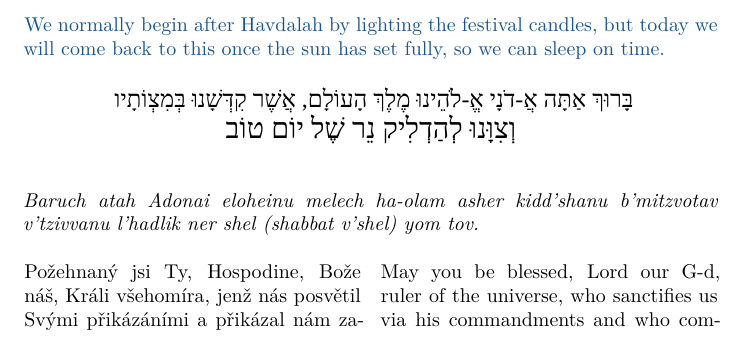
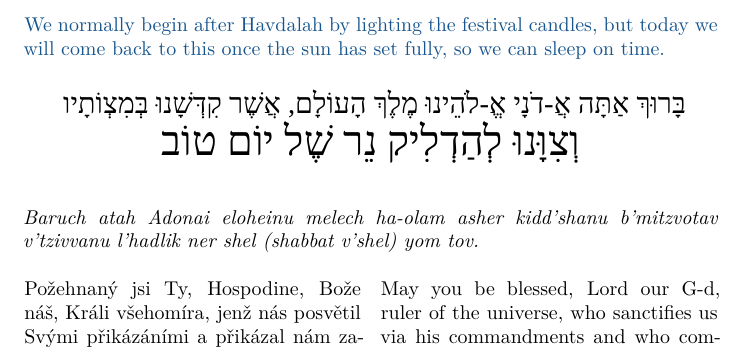
Before and after one commit to s-moz/Haggadah, a LaTeX book (testcasefile.tex, which reads blessings.tex, couching.tex, readings.tex): part of the page, cut so that both start at the same text. Compiled offline with XeLaTeX; a missing font is replaced by an installed copy or a similar font.

Commit message:
hebrew font size changes
changed Large then LARGE to LARGE then Huge

```diff
--- a/blessings.tex
+++ b/blessings.tex
@@ -16,7 +16,7 @@
 \newcommand{\CandlesBlessingHeb}{
 	\begin{center}
 			%\textdir TRT
-			\texthebrew{\Large בָּרוּךְ אַתָּה אֲ-דֹנָי אֱ-לֹהֵינוּ מֶלֶךְ הָעוֹלָם, אֲשֶׁר קִדְּשָׁנוּ בְּמִצְוֹתָיו	}\\\texthebrew{\LARGE וְצִוָּנוּ לְהַדְלִיק נֵר שֶׁל יוֹם טוֹב}
+			\texthebrew{\LARGE בָּרוּךְ אַתָּה אֲ-דֹנָי אֱ-לֹהֵינוּ מֶלֶךְ הָעוֹלָם, אֲשֶׁר קִדְּשָׁנוּ בְּמִצְוֹתָיו	}\\\texthebrew{\Huge וְצִוָּנוּ לְהַדְלִיק נֵר שֶׁל יוֹם טוֹב}
 	\end{center}
 \vspace*{2ex}
 }
@@ -35,8 +35,8 @@ Požehnaný jsi Ty, Hospodine, Bože náš, Králi všehomíra, jenž nás posv
 \newcommand{\WineBlessingHeb}{
 	\begin{center}
 	%\textdir TRT
-	\texthebrew{\Large בָּרוּךְ אַתָּה אֲ-דֹנָי אֱ-לֹהֵינוּ מֶלֶךְ הָעוֹלָם}\\
-	\texthebrew{\LARGE בּוֹרֵא פְּרִי הַגָּפֶן}
+	\texthebrew{\LARGE בָּרוּךְ אַתָּה אֲ-דֹנָי אֱ-לֹהֵינוּ מֶלֶךְ הָעוֹלָם}\\
+	\texthebrew{\Huge בּוֹרֵא פְּרִי הַגָּפֶן}
 	\end{center}
 	\vspace*{2ex}
 	}
@@ -53,8 +53,8 @@ Požehnaný jsi Ty, Hospodine, Bože náš, Králi všehomíra, jenž nás posv
 \newcommand{\ShehechyanuBlessingHeb}{
 	\begin{center}
 		%\textdir TRT
-		\texthebrew{\Large בָּרוּךְ אַתָּה אֲ-דֹנָי אֱ-לֹהֵינוּ מֶלֶךְ הָעוֹלָם}\\
-		\texthebrew{\LARGE שֶׁהֶחֱיָנוּ וְקִיְּמָנוּ וְהִגִּיעָנוּ לִזְמַן הַזֶּה}
+		\texthebrew{\LARGE בָּרוּךְ אַתָּה אֲ-דֹנָי אֱ-לֹהֵינוּ מֶלֶךְ הָעוֹלָם}\\
+		\texthebrew{\Huge שֶׁהֶחֱיָנוּ וְקִיְּמָנוּ וְהִגִּיעָנוּ לִזְמַן הַזֶּה}
 	\end{center}
 	\vspace*{2ex}
 	}
@@ -73,8 +73,8 @@ Požehnaný jsi Ty, Hospodine, Bože náš, Králi všehomíra, jenž nás posv
 \newcommand{\KarpasBlessingHeb}{
 	\begin{center}
 		%\textdir TRT
-		\texthebrew{\Large בָּרוּךְ אַתָּה אֲ-דֹנָי אֱ-לֹהֵינוּ מֶלֶךְ הָעוֹלָם}\\
-		\texthebrew{\LARGE בּוֹרֵא פְּרִי הָאֲדָמָה}
+		\texthebrew{\LARGE בָּרוּךְ אַתָּה אֲ-דֹנָי אֱ-לֹהֵינוּ מֶלֶךְ הָעוֹלָם}\\
+		\texthebrew{\Huge בּוֹרֵא פְּרִי הָאֲדָמָה}
 	\end{center}
 	\vspace*{2ex}
 }
@@ -92,8 +92,8 @@ Požehnaný jsi Ty, Hospodine, Bože náš, Králi všehomíra, jenž nás posv
 \newcommand{\NetilatYadayimHeb}{
 	\begin{center}
 		%\textdir TRT
-		\texthebrew{\Large בָּרוּךְ אַתָּה אֲ-דֹנָי אֱ-לֹהֵינוּ מֶלֶךְ הָעוֹלָםאֲ שֶּ ר קִ ד ש ָּ נוְּ ּבמִ צֹו תָּ יו,}\\
-		\texthebrew{\LARGE  וְצִוָּנוּ עַל נְטִילַת יָדַיִם}
+		\texthebrew{\LARGE בָּרוּךְ אַתָּה אֲ-דֹנָי אֱ-לֹהֵינוּ מֶלֶךְ הָעוֹלָםאֲ שֶּ ר קִ ד ש ָּ נוְּ ּבמִ צֹו תָּ יו,}\\
+		\texthebrew{\Huge  וְצִוָּנוּ עַל נְטִילַת יָדַיִם}
 	\end{center}}
 \newcommand{\NetilatYadayimTlit}{
 	Baruch Atah Adonai, Eloheinu Melech ha-olam, asher kid’shanu b’mitzvotav
@@ -105,8 +105,8 @@ Požehnaný jsi Ty, Hospodine, Bože náš, Králi všehomíra, jenž nás posv
 \newcommand{\HaMotziBlessingHeb}{
 	\begin{center}
 		%\textdir TRT
-		\texthebrew{\Large בָּרוּךְ אַתָּה אֲ-דֹנָי אֱ-לֹהֵינוּ מֶלֶךְ הָעוֹלָם}\\
-		\texthebrew{\LARGE הַמּוֹצִיא לֶחֶם מִן הָאָרֶץ}
+		\texthebrew{\LARGE בָּרוּךְ אַתָּה אֲ-דֹנָי אֱ-לֹהֵינוּ מֶלֶךְ הָעוֹלָם}\\
+		\texthebrew{\Huge הַמּוֹצִיא לֶחֶם מִן הָאָרֶץ}
 	\end{center}
 	\vspace*{2ex}
 }
@@ -121,8 +121,8 @@ Požehnaný jsi Ty, Hospodine, Bože náš, Králi všehomíra, jenž nás posv
 
 \newcommand{\MatzahBlessingHeb}{
 	\begin{center}
-	\texthebrew{\Large בָּרוּךְ אַתָּה אֲ-דֹנָי אֱ-לֹהֵינוּ מֶלֶךְ הָעוֹלָםאֲ שֶּ ר קִ ד ש ָּ נוְּ ּבמִ צֹו תָּ יו,}\\
-	\texthebrew{\LARGE וְצִוָּנוּ עַל אֲכִילַת מַצָּה}
+	\texthebrew{\LARGE בָּרוּךְ אַתָּה אֲ-דֹנָי אֱ-לֹהֵינוּ מֶלֶךְ הָעוֹלָםאֲ שֶּ ר קִ ד ש ָּ נוְּ ּבמִ צֹו תָּ יו,}\\
+	\texthebrew{\Huge וְצִוָּנוּ עַל אֲכִילַת מַצָּה}
 	\end{center}}
 \newcommand{\MatzahBlessingTlit}{%
 	Baruch Atah Adonai, Eloheinu Melech ha-olam, asher kid’shanu b’mitzvotav
@@ -134,8 +134,8 @@ Požehnaný jsi Ty, Hospodine, Bože náš, Králi všehomíra, jenž nás posv
 %
 \newcommand{\MarorBlessingHeb}{
 	\begin{center}
-			\texthebrew{\Large בָּרוּךְ אַתָּה אֲ-דֹנָי אֱ-לֹהֵינוּ מֶלֶךְ הָעוֹלָםאֲ שֶּ ר קִ ד ש ָּ נוְּ ּבמִ צֹו תָּ יו,}\\
-			\texthebrew{\LARGE  צ וִ ּנ ָּוְּ ּע ַל אֲ כיִ לתְַּ מרֹורְּ}
+			\texthebrew{\LARGE בָּרוּךְ אַתָּה אֲ-דֹנָי אֱ-לֹהֵינוּ מֶלֶךְ הָעוֹלָםאֲ שֶּ ר קִ ד ש ָּ נוְּ ּבמִ צֹו תָּ יו,}\\
+			\texthebrew{\Huge  צ וִ ּנ ָּוְּ ּע ַל אֲ כיִ לתְַּ מרֹורְּ}
 	\end{center}}
 %
 \newcommand{\MarorBlessingTlit}{%
@@ -179,7 +179,6 @@ Spanish and Portugese Jews sing a Ladino song entitled “Bendigamos,” or “W
 %
 \newcommand{\MiriamBlessing}{
 include a blessing here for water and also for women}
-\newcommand{\NirtzahBlessing}{%
-	לשָּ נהְָּּ הַ באָּ ּה ביִ רושָּ לי ָּ ִםְּ
-	L’shana haba-ah biy’rushalayim NEXT
-	YEAR IN JERUSALEM!}
+\newcommand{\NirtzahBlessing}{\largehebrew{לשָּ נהְָּּ הַ באָּ ּה ביִ רושָּ לי ָּ ִםְּ}\\
+	L’shana haba-ah biy’rushalayim\\
+	NEXT YEAR IN JERUSALEM!\\}
--- a/couching.tex
+++ b/couching.tex
@@ -80,18 +80,22 @@
 }
 %
 \newcommand{\MaNishtana}{%
-\textit{\noindent\color{midblue}We take turns to read these questions}
-\MaNishtanaHeb
-\MaNishtanaTlit
-\MaNishtanaEng
-\MaNishtanaCz
-	\begin{enumerate}
-		\item \MaNishtanaHebi \\ \MaNishtanaTliti \\\MaNishtanaEngi \\ \MaNishtanaCzi \\
-		\item \MaNishtanaHebii \\ \MaNishtanaTlitii \\\MaNishtanaEngii \\ \MaNishtanaCzii \\
-		\item \MaNishtanaHebiii\\ \MaNishtanaTlitiii \\\MaNishtanaEngiii \\ \MaNishtanaCziii \\
-		\item \MaNishtanaHebiv \\ \MaNishtanaTlitiv \\\MaNishtanaEngiv \\ \MaNishtanaCziv \\
-
-	\end{enumerate}
+\begin{center}
+	\textit{\noindent\color{midblue}We take turns to read these questions}\par
+	\MaNishtanaHeb \\
+	\MaNishtanaTlit \\
+	\MaNishtanaEng \\
+	\MaNishtanaCz \par
+	1.\\
+	{\MaNishtanaHebi}\\
+	\\ \textcolor{black} {\textit{\MaNishtanaTliti}} \\\MaNishtanaEngi \\ \MaNishtanaCzi \\
+	3.
+	{\MaNishtanaHebii} \\ {\textit{\MaNishtanaTlitii}} \\\MaNishtanaEngii \\ \MaNishtanaCzii \\
+	4.
+	{\MaNishtanaHebiii}\\ {\textit{\MaNishtanaTlitiii}} \\\MaNishtanaEngiii \\ \MaNishtanaCziii \\
+	4.
+	{\MaNishtanaHebiv} \\ {\textit{\MaNishtanaTlitiv}} \\\MaNishtanaEngiv \\ \MaNishtanaCziv \\
+	\end{center}
 
 \newcommand{\MaNishtanaAnswerCz}
 \newcommand{\MaNishtanaAnswerEng}}
--- a/readings.tex
+++ b/readings.tex
@@ -31,15 +31,14 @@
 \newcommand{\HaLachmaEng}{%
 	This is the bread of affliction our ancestors ate in the land of Egypt. Let all who are hungry come and eat; let all who are in need come and share our Passover. This year here, next year in the land of Israel; this year oppressed, next year free.}
 %
-\newcommand{\MaNishtanaHeb}{%
-	Mah nishtanah ha-lailah ha-zeh mi-kol ha-leilot!
+\newcommand{\MaNishtanaHeb}{}
 \newcommand{\MaNishtanaHebi}{\largehebrew{שֶׁבְּכָל הַלֵּילוֹת אָנוּ אוֹכְלִין חָמֵץ וּמַצָּה, הַלַּיְלָה הַזֶּה – כֻּלּוֹ מַצָּה?}}
 \newcommand{\MaNishtanaHebii}{\largehebrew{שֶׁבְּכָל הַלֵּילוֹת אָנוּ אוֹכְלִין שְׁאָר יְרָקוֹת – הַלַּיְלָה הַזֶּה (כֻּלּוֹ) מָרוֹר?}}
 \newcommand{\MaNishtanaHebiii}{\largehebrew{שֶׁבְּכָל הַלֵּילוֹת אֵין אָנוּ מַטְבִּילִין אֲפִילוּ פַּעַם אֶחָת – הַלַּיְלָה הַזֶּה שְׁתֵּי פְעָמִים?}}
 \newcommand{\MaNishtanaHebiv}{\largehebrew{שֶׁבְּכָל הַלֵּילוֹת אָנוּ אוֹכְלִין בֵּין יוֹשְׁבִין וּבֵין מְסֻבִּין – הַלַּיְלָה הַזֶּה כֻּלָּנוּ מְסֻבִּין?}}
 %
 \newcommand{\MaNishtanaTlit}{%
-	Mah nishtanah ha-lailah ha-zeh mi-kol ha-leilot!
+	Mah nishtanah ha-lailah ha-zeh mi-kol ha-leilot!}
 \newcommand{\MaNishtanaTliti}{She-b’chol ha-leilot anu ochlin chameitz u-matzah, ha-lailah ha-zeh kulo matzah?}
 \newcommand{\MaNishtanaTlitii}{She-b’chol ha-leilot anu ochlin sh’ar y’rakot, ha-lailah ha-zeh maror?}
 \newcommand{\MaNishtanaTlitiii}{She-b’chol ha-leilot ein anu matbilin afilu pa’am achat, ha-lailah ha-zeh sh’teif’amim?}
```
Also changed, not shown: haggadah.tex (+1 -2 lines), haggadah.pdf, 3 other files.
